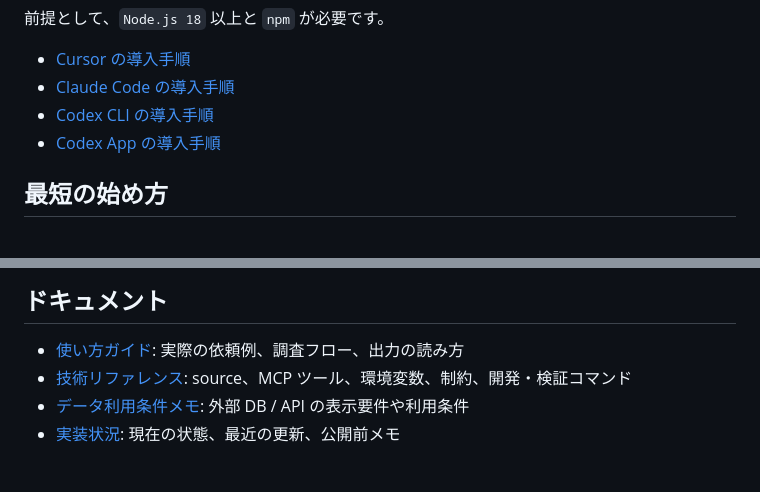
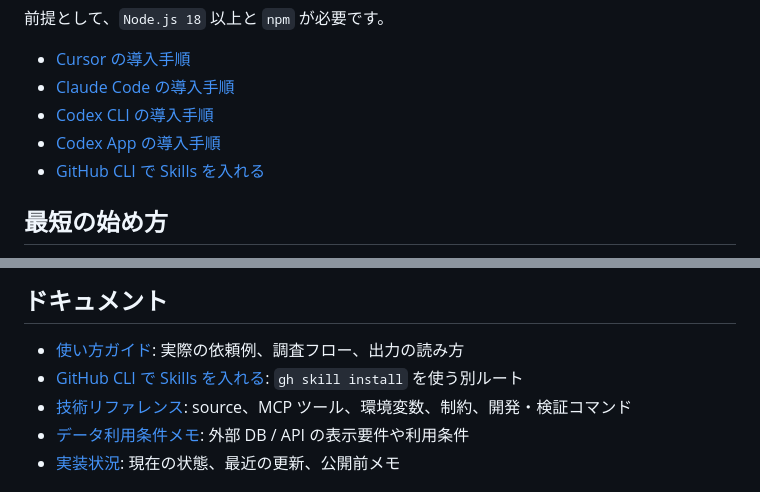
Before and after one commit to itarunnn/jp-lit-mcp, a Markdown page: README.md, 2 parts joined by grey strips. Drawn GitHub-style.

Commit message:
docs: link github cli skill install flow

```diff
--- a/README.md
+++ b/README.md
@@ -14,6 +14,7 @@ MCP は検索・取得の道具を提供し、同梱の Skills は「どの DB
 - [Claude Code の導入手順](docs/install/claude-code.md)
 - [Codex CLI の導入手順](docs/install/codex-cli.md)
 - [Codex App の導入手順](docs/install/codex-app.md)
+- [GitHub CLI で Skills を入れる](docs/install/github-skills.md)
 
 ## 最短の始め方
 
@@ -81,6 +82,7 @@ MCP 単体でも検索はできますが、source の選択、検索語の展開
 ## ドキュメント
 
 - [使い方ガイド](docs/usage-guide.md): 実際の依頼例、調査フロー、出力の読み方
+- [GitHub CLI で Skills を入れる](docs/install/github-skills.md): `gh skill install` を使う別ルート
 - [技術リファレンス](docs/reference.md): source、MCP ツール、環境変数、制約、開発・検証コマンド
 - [データ利用条件メモ](docs/source-usage-conditions.md): 外部 DB / API の表示要件や利用条件
 - [実装状況](docs/project-status.md): 現在の状態、最近の更新、公開前メモ
```
Also changed, not shown: docs/install/github-skills.md (+6 -6 lines), docs/usage-guide.md (+1 -0 lines).
